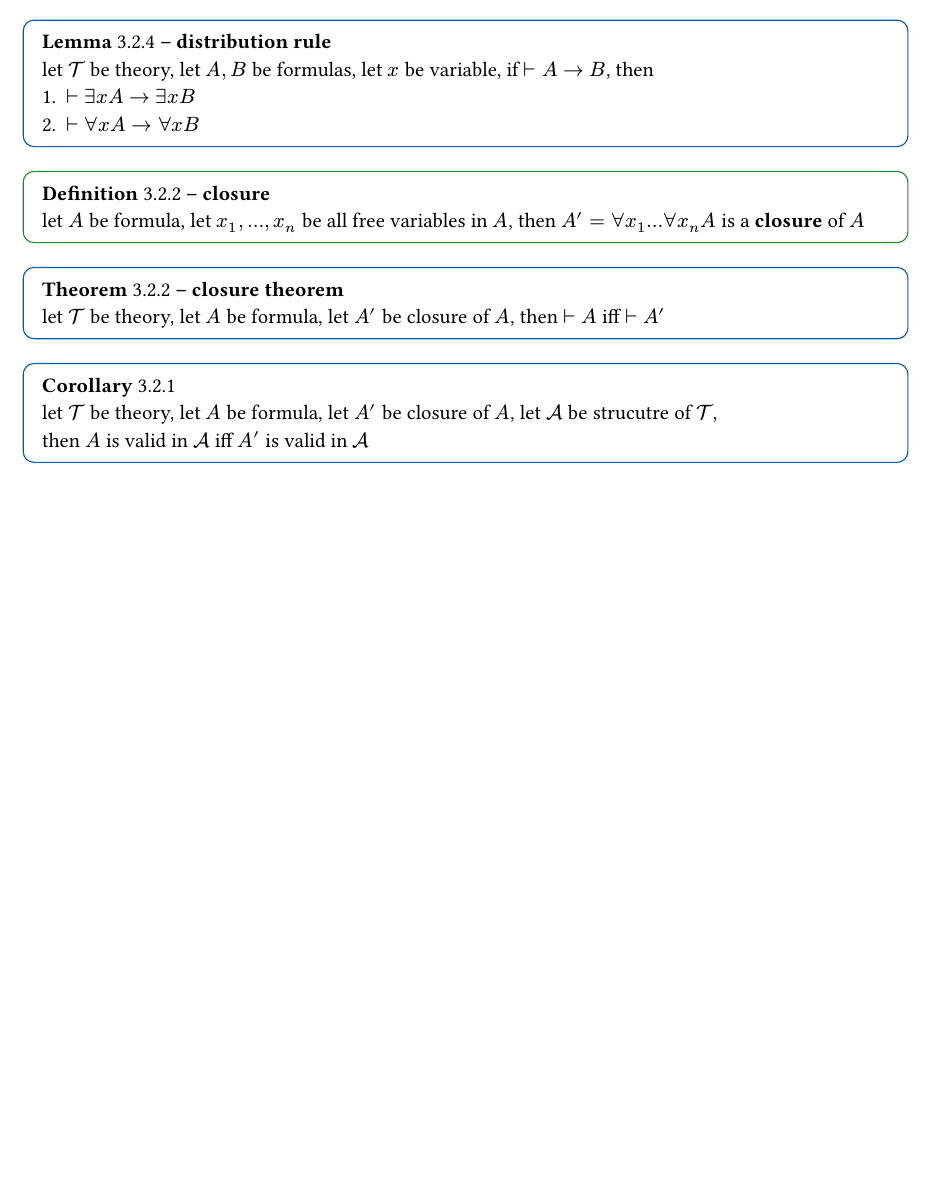
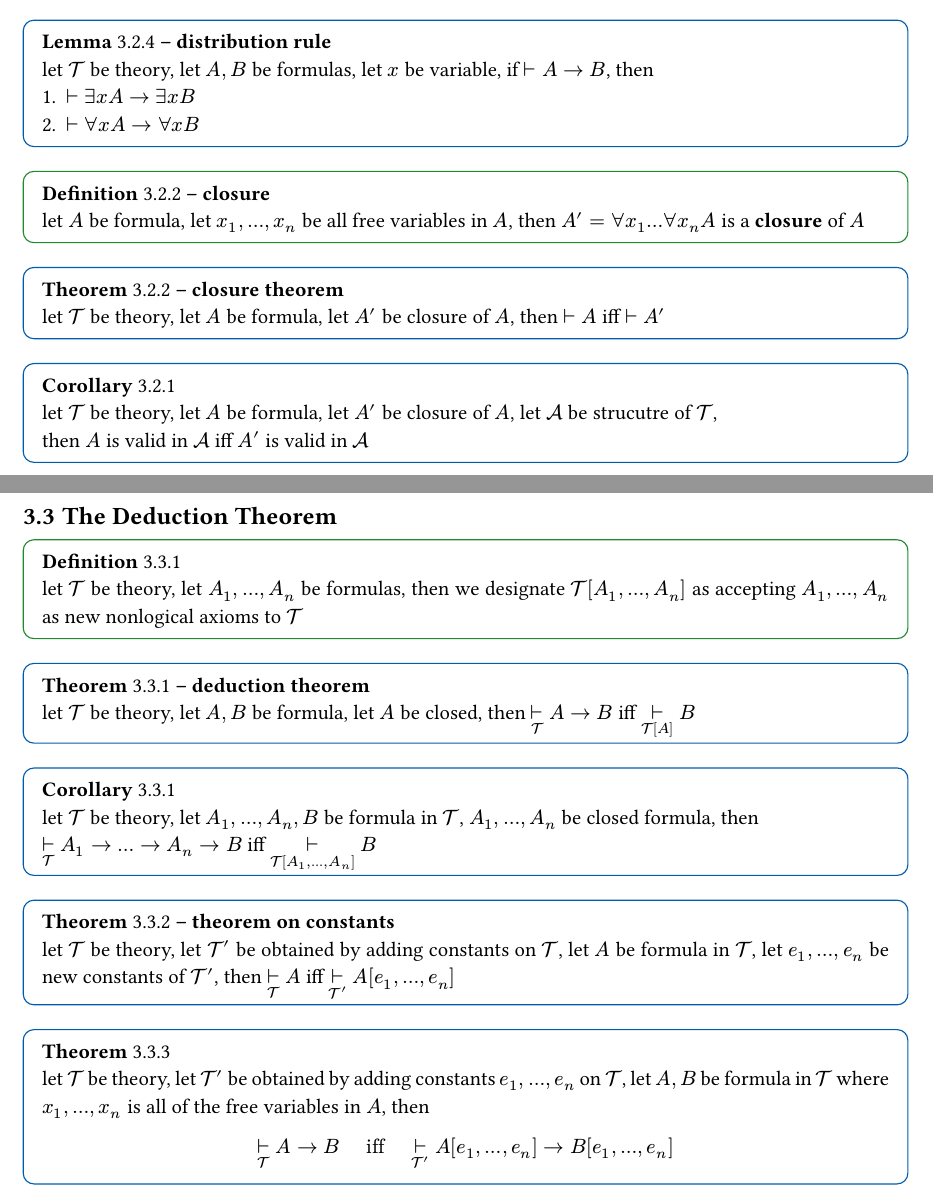
Before and after one commit to LightningFarter/my_learning_notes, a Typst document (Logic/note.typ): part of page 12 of 12 before the commit and two parts of pages 12 and 13 of 13 after it, the two joined at a grey line, cut so that both start at the same text, the shorter picture padded with empty space. Compiled offline with Typst 0.15.

Commit message:
logic up to 3.3

```diff
--- a/Logic/note.typ
+++ b/Logic/note.typ
@@ -585,3 +585,28 @@
 #corollary([
     let $cal(T)$ be theory, let $A$ be formula, let $A'$ be closure of $A$, let $cal(A)$ be strucutre of $cal(T)$, \ then $A$ is valid in $cal(A)$ iff $A'$ is valid in $cal(A)$
 ]) <closure_validity_in_structure_corollary>
+
+== The Deduction Theorem
+
+#definition([
+    let $cal(T)$ be theory, let $A_1, dots, A_n$ be formulas, then we designate $cal(T)[A_1, dots, A_n]$ as accepting $A_1, dots, A_n$ as new nonlogical axioms to $cal(T)$
+]) <expanding_nonlogical_axiom_definition>
+
+#theorem(title: "deduction theorem", [
+    let $cal(T)$ be theory, let $A, B$ be formula, let $A$ be closed, then $tack_cal(T) A -> B$ iff $tack_(cal(T)[A]) B$
+]) <deduction_theorem>
+
+#corollary([
+    let $cal(T)$ be theory, let $A_1, dots, A_n, B$ be formula in $cal(T)$, $A_1, dots, A_n$ be closed formula, then \ $tack_cal(T) A_1 -> dots -> A_n -> B$ iff $tack_(cal(T)[A_1, dots, A_n]) B$
+]) <deduction_theorem_corollary>
+
+#theorem(title: "theorem on constants", [
+    let $cal(T)$ be theory, let $cal(T)'$ be obtained by adding constants on $cal(T)$, let $A$ be formula in $cal(T)$, let $e_1, dots, e_n$ be new constants of $cal(T)'$, then $tack_cal(T) A$ iff $tack_cal(T)' A[e_1, dots, e_n]$
+]) <theorem_on_constants_theorem>
+
+#theorem([
+    let $cal(T)$ be theory, let $cal(T)'$ be obtained by adding constants $e_1, dots, e_n$ on $cal(T)$, let $A, B$ be formula in $cal(T)$ where $x_1, dots, x_n$ is all of the free variables in $A$, then
+    $
+        tack_cal(T) A -> B h0 "iff" h0 tack_cal(T)' A[e_1, dots, e_n] -> B[e_1, dots, e_n]
+    $
+]) <theorem_on_constant_deduction_theorem>
```
